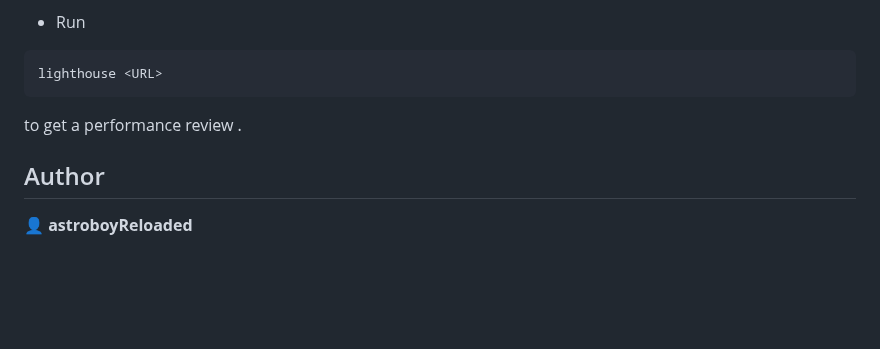
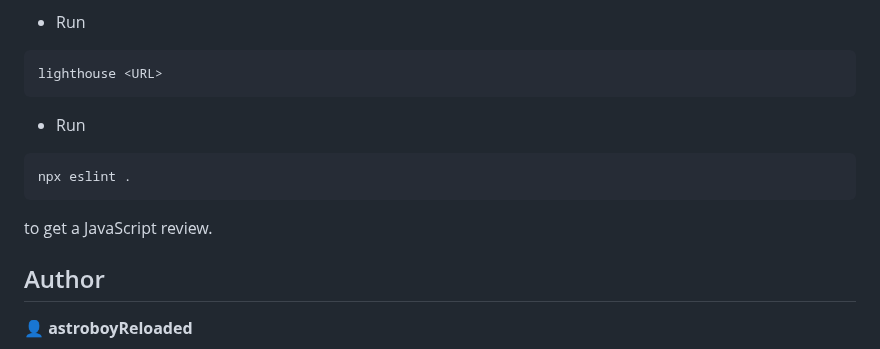
Before and after one commit to astroboyReloaded/astroboyReloaded.github.io, a Markdown page: README.md, the part around the change. GitHub-like rendering; blank space fills up the shorter version.

Commit message:
Update README.md
Add ESLint

````diff
--- a/README.md
+++ b/README.md
@@ -133,8 +133,12 @@ to get a CSS review.
 ```sh
 lighthouse <URL>
 ```
+- Run
 
-to get a performance review .
+```sh
+npx eslint .
+```
+to get a JavaScript review.
 
 <!-- AUTHORS -->
 
````
